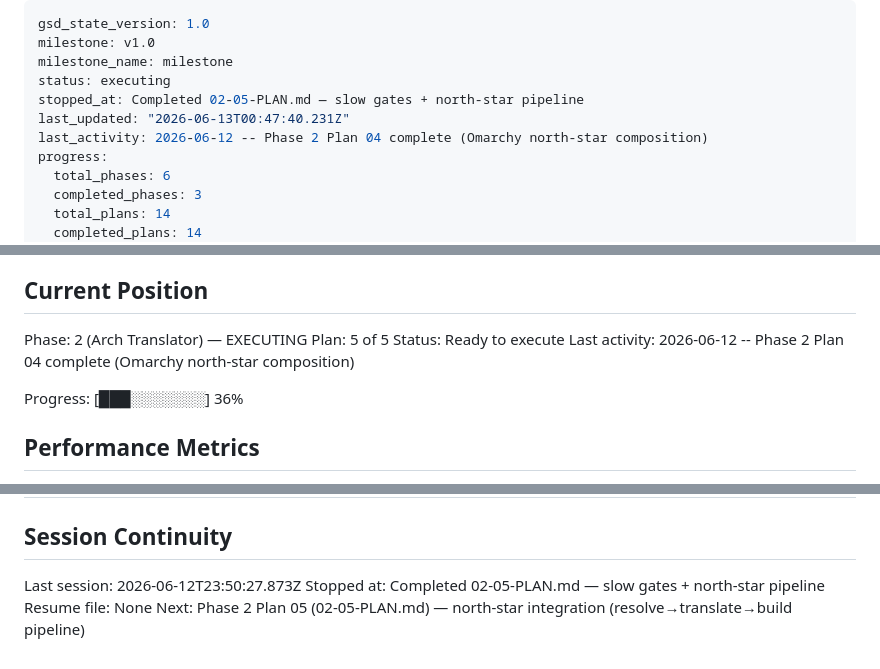
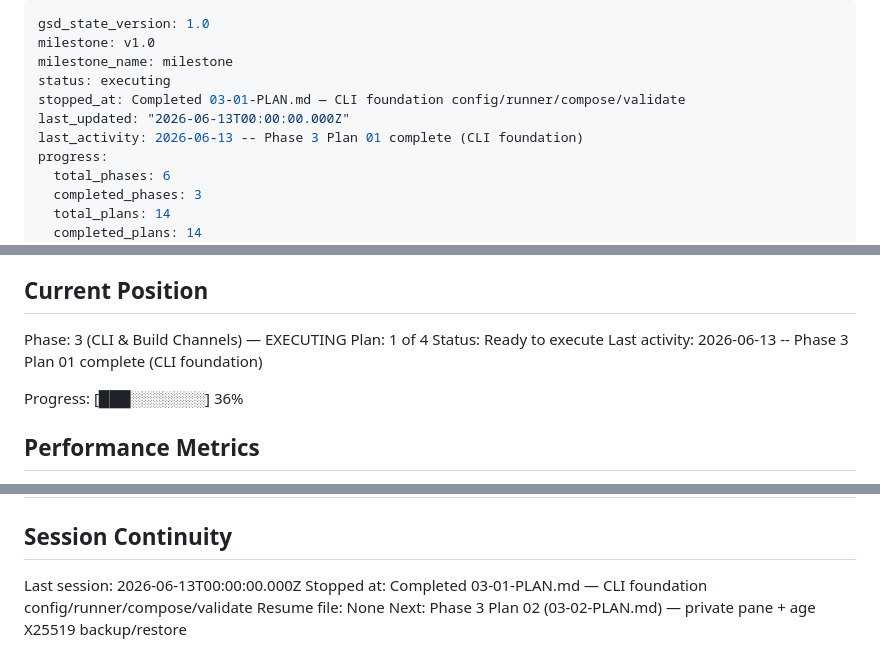
Before and after one commit to mikl0s/DebateOS, a Markdown page: .planning/STATE.md, 3 parts joined by grey strips. Drawn GitHub-style.

Commit message:
docs(03-01): complete CLI foundation plan — SUMMARY + STATE + ROADMAP
- 03-01-SUMMARY.md: TDD gate compliance, deviations, self-check PASSED
- STATE.md: advanced to Phase 3 Plan 1/4, added decisions, updated metrics
- ROADMAP.md: marked 03-01-PLAN.md complete

```diff
--- a/.planning/STATE.md
+++ b/.planning/STATE.md
@@ -3,9 +3,9 @@ gsd_state_version: 1.0
 milestone: v1.0
 milestone_name: milestone
 status: executing
-stopped_at: Completed 02-05-PLAN.md — slow gates + north-star pipeline
-last_updated: "2026-06-13T00:47:40.231Z"
-last_activity: 2026-06-12 -- Phase 2 Plan 04 complete (Omarchy north-star composition)
+stopped_at: Completed 03-01-PLAN.md — CLI foundation config/runner/compose/validate
+last_updated: "2026-06-13T00:00:00.000Z"
+last_activity: 2026-06-13 -- Phase 3 Plan 01 complete (CLI foundation)
 progress:
   total_phases: 6
   completed_phases: 3
@@ -25,10 +25,10 @@ See: .planning/PROJECT.md (updated 2026-06-12)
 
 ## Current Position
 
-Phase: 2 (Arch Translator) — EXECUTING
-Plan: 5 of 5
+Phase: 3 (CLI & Build Channels) — EXECUTING
+Plan: 1 of 4
 Status: Ready to execute
-Last activity: 2026-06-12 -- Phase 2 Plan 04 complete (Omarchy north-star composition)
+Last activity: 2026-06-13 -- Phase 3 Plan 01 complete (CLI foundation)
 
 Progress: [███░░░░░░░] 36%
 
@@ -131,7 +139,7 @@ None yet.
 
 ## Session Continuity
 
-Last session: 2026-06-12T23:50:27.873Z
-Stopped at: Completed 02-05-PLAN.md — slow gates + north-star pipeline
+Last session: 2026-06-13T00:00:00.000Z
+Stopped at: Completed 03-01-PLAN.md — CLI foundation config/runner/compose/validate
 Resume file: None
-Next: Phase 2 Plan 05 (02-05-PLAN.md) — north-star integration (resolve→translate→build pipeline)
+Next: Phase 3 Plan 02 (03-02-PLAN.md) — private pane + age X25519 backup/restore
```
Also changed, not shown: other parts of .planning/STATE.md (+8 -0 lines), .planning/ROADMAP.md (+1 -1 lines), 1 other file.
